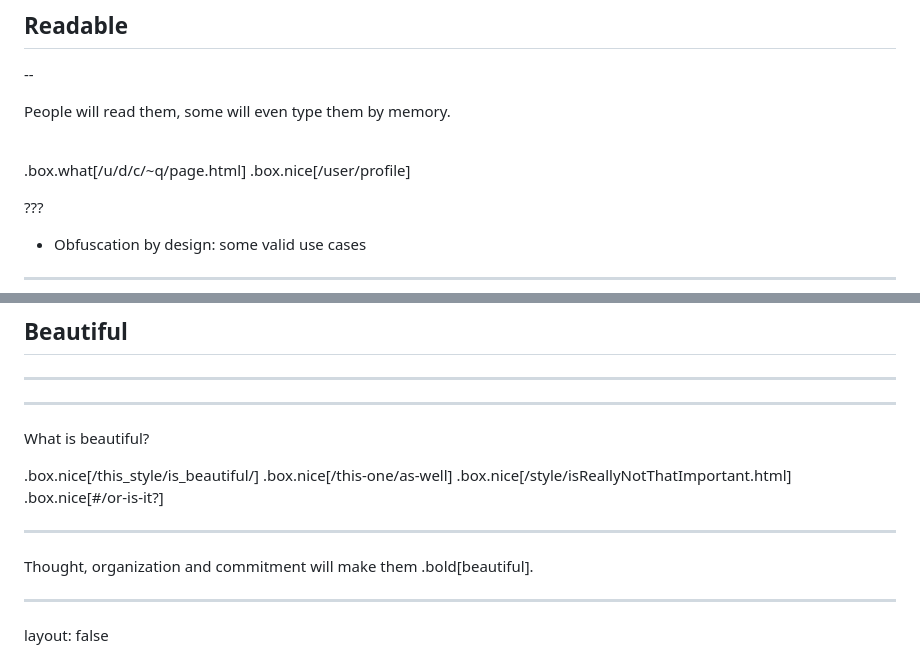
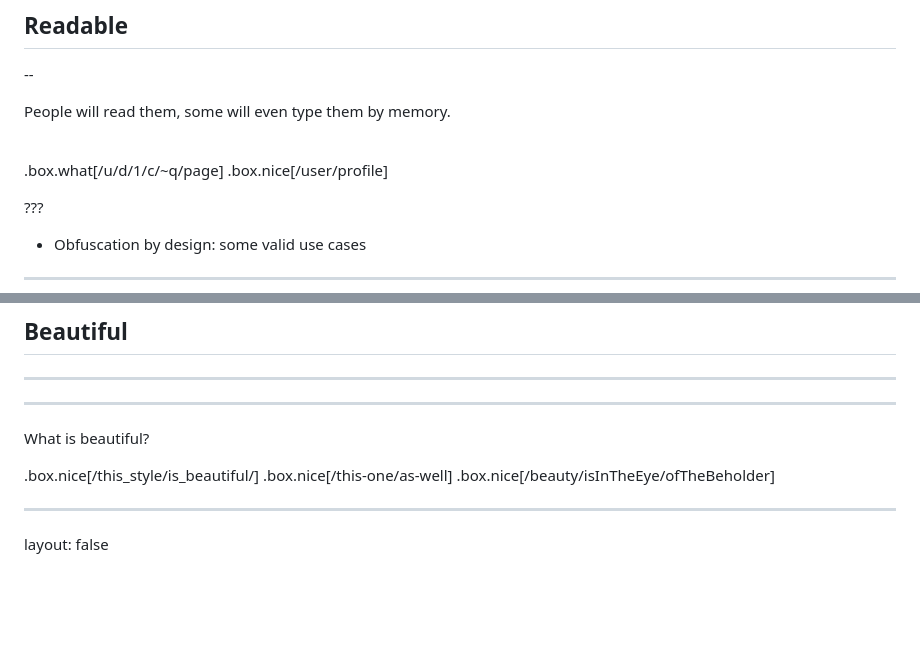
Before and after one commit to lorinkoz/talk-djangoconus24-redirect, a Markdown page: slides.md, 2 parts joined by grey strips. Drawn GitHub-style; blank space fills up the shorter version.

Commit message:
Checkpoint

```diff
--- a/slides.md
+++ b/slides.md
@@ -242,7 +242,7 @@ People will read them, some will even type them by memory.
 
 <br/>
 
-.box.what[/u/d/c/~q/page.html]
+.box.what[/u/d/1/c/~q/page]
 .box.nice[/user/profile]
 
 ???
@@ -317,12 +317,7 @@ What is beautiful?
 
 .box.nice[/this_style/is_beautiful/]
 .box.nice[/this-one/as-well]
-.box.nice[/style/isReallyNotThatImportant.html]
-.box.nice[\#/or-is-it?]
-
----
-
-Thought, organization and commitment will make them .bold[beautiful].
+.box.nice[/beauty/isInTheEye/ofTheBeholder]
 
 ---
 
```
